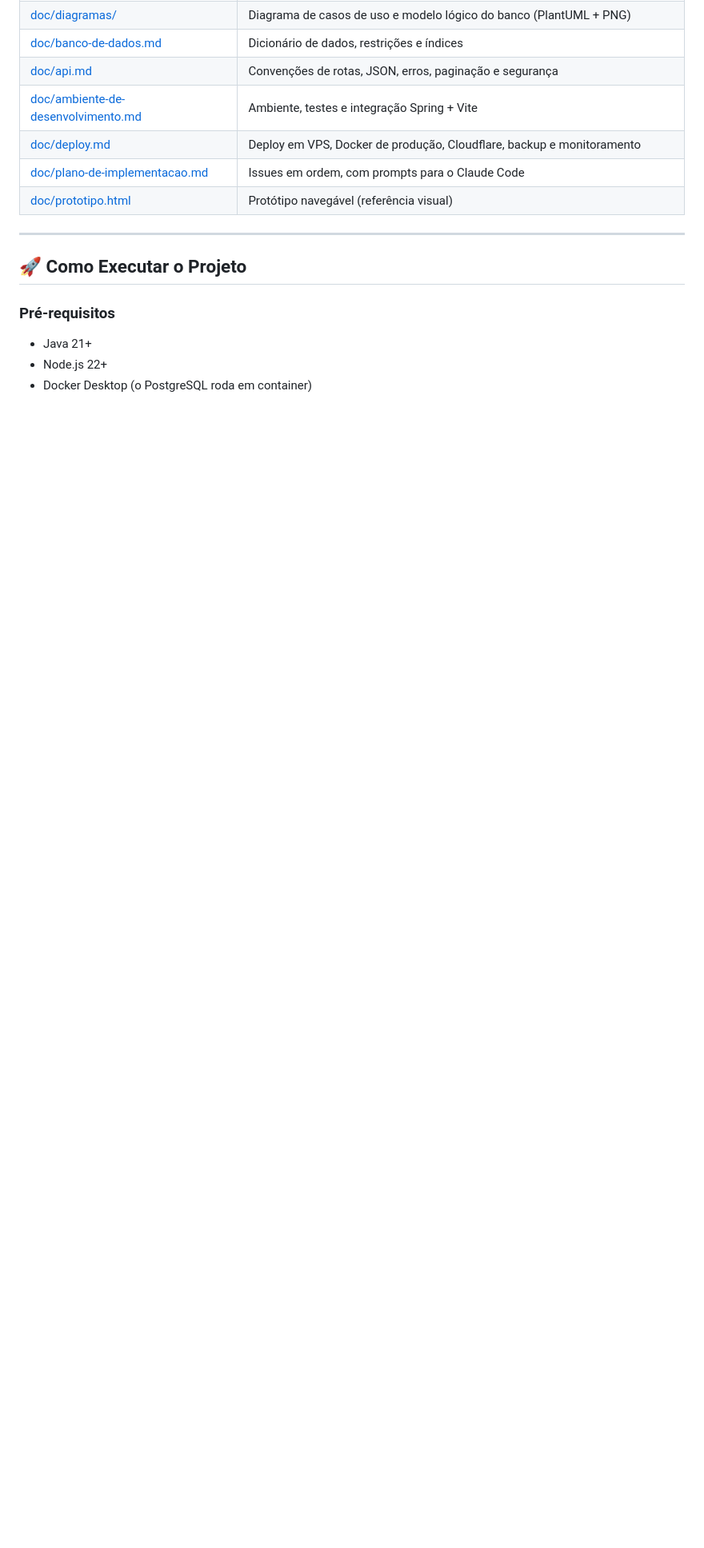
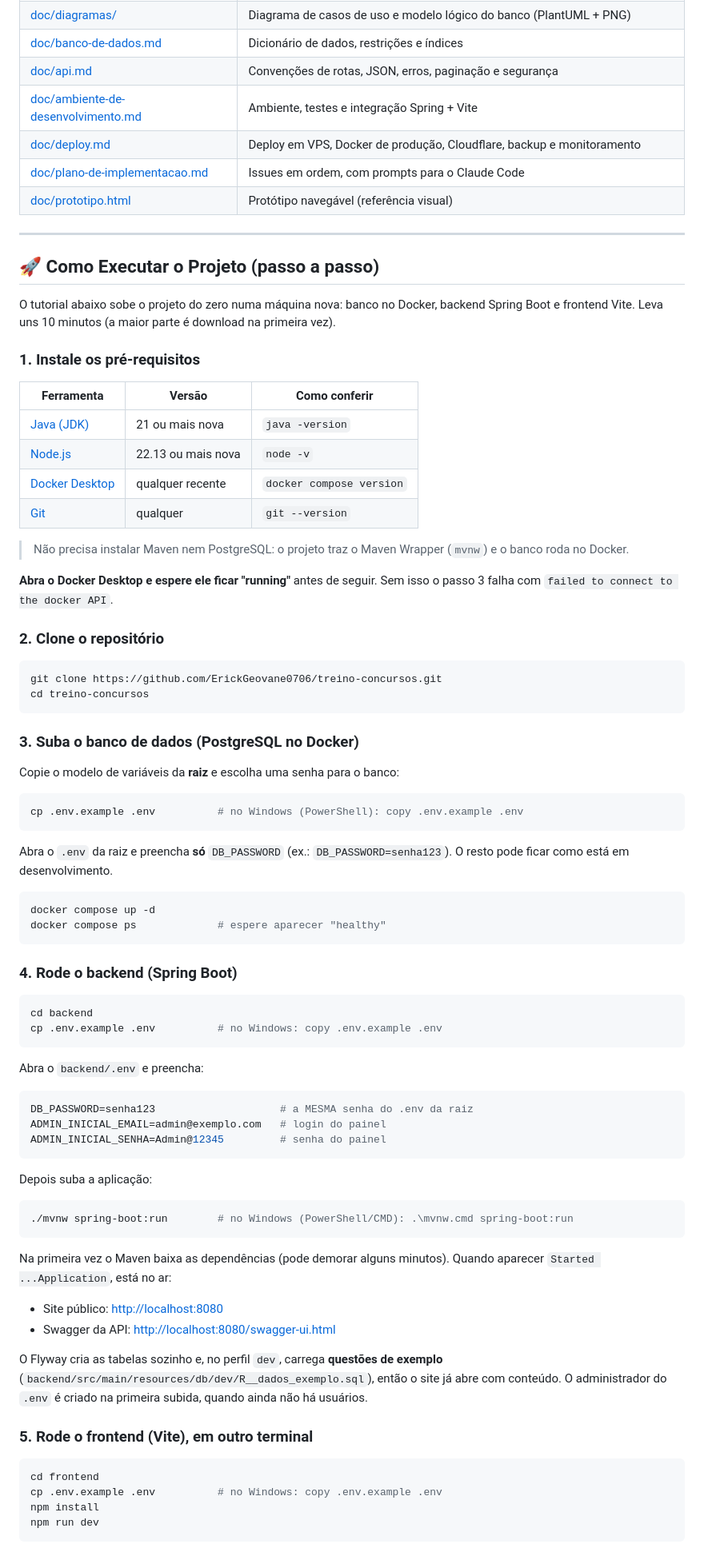
Before and after one commit to ErickGeovane0706/treino-concursos, a Markdown page: README.md, the part around one of its changes. Shown at 80% size. Drawn GitHub-style; blank space fills up the shorter version.

````diff
--- a/README.md
+++ b/README.md
@@ -39,9 +39,79 @@ Banco de questões para concursos públicos **gratuito, sem limite diário e sem
 
 ---
 
-## 🚀 Como Executar o Projeto
+## 🚀 Como Executar o Projeto (passo a passo)
 
-### Pré-requisitos
-- Java 21+
-- Node.js 22+
-- Docker Desktop (o PostgreSQL roda em container)
+O tutorial abaixo sobe o projeto do zero numa máquina nova: banco no Docker, backend Spring Boot e frontend Vite. Leva uns 10 minutos (a maior parte é download na primeira vez).
+
+### 1. Instale os pré-requisitos
+
+| Ferramenta | Versão | Como conferir |
+|---|---|---|
+| [Java (JDK)](https://adoptium.net/) | 21 ou mais nova | `java -version` |
+| [Node.js](https://nodejs.org/) | 22.13 ou mais nova | `node -v` |
+| [Docker Desktop](https://www.docker.com/products/docker-desktop/) | qualquer recente | `docker compose version` |
+| [Git](https://git-scm.com/) | qualquer | `git --version` |
+
+> Não precisa instalar Maven nem PostgreSQL: o projeto traz o Maven Wrapper (`mvnw`) e o banco roda no Docker.
+
+**Abra o Docker Desktop e espere ele ficar "running"** antes de seguir. Sem isso o passo 3 falha com `failed to connect to the docker API`.
+
+### 2. Clone o repositório
+
+```bash
+git clone https://github.com/ErickGeovane0706/treino-concursos.git
+cd treino-concursos
+```
+
+### 3. Suba o banco de dados (PostgreSQL no Docker)
+
+Copie o modelo de variáveis da **raiz** e escolha uma senha para o banco:
+
+```bash
+cp .env.example .env          # no Windows (PowerShell): copy .env.example .env
+```
+
+Abra o `.env` da raiz e preencha **só** `DB_PASSWORD` (ex.: `DB_PASSWORD=senha123`). O resto pode ficar como está em desenvolvimento.
+
+```bash
+docker compose up -d
+docker compose ps             # espere aparecer "healthy"
+```
+
+### 4. Rode o backend (Spring Boot)
+
+```bash
+cd backend
+cp .env.example .env          # no Windows: copy .env.example .env
+```
+
+Abra o `backend/.env` e preencha:
+
+```properties
+DB_PASSWORD=senha123                    # a MESMA senha do .env da raiz
+ADMIN_INICIAL_EMAIL=admin@exemplo.com   # login do painel
+ADMIN_INICIAL_SENHA=Admin@12345         # senha do painel
+```
+
+Depois suba a aplicação:
+
+```bash
+./mvnw spring-boot:run        # no Windows (PowerShell/CMD): .\mvnw.cmd spring-boot:run
+```
+
+Na primeira vez o Maven baixa as dependências (pode demorar alguns minutos). Quando aparecer `Started ...Application`, está no ar:
+
+- Site público: <http://localhost:8080>
+- Swagger da API: <http://localhost:8080/swagger-ui.html>
+
+O Flyway cria as tabelas sozinho e, no perfil `dev`, carrega **questões de exemplo** (`backend/src/main/resources/db/dev/R__dados_exemplo.sql`), então o site já abre com conteúdo. O administrador do `.env` é criado na primeira subida, quando ainda não há usuários.
+
+### 5. Rode o frontend (Vite), em outro terminal
+
+```bash
+cd frontend
+cp .env.example .env          # no Windows: copy .env.example .env
+npm install
+npm run dev
+```
+
````
Also changed, not shown: other parts of README.md (+57 -29 lines).
